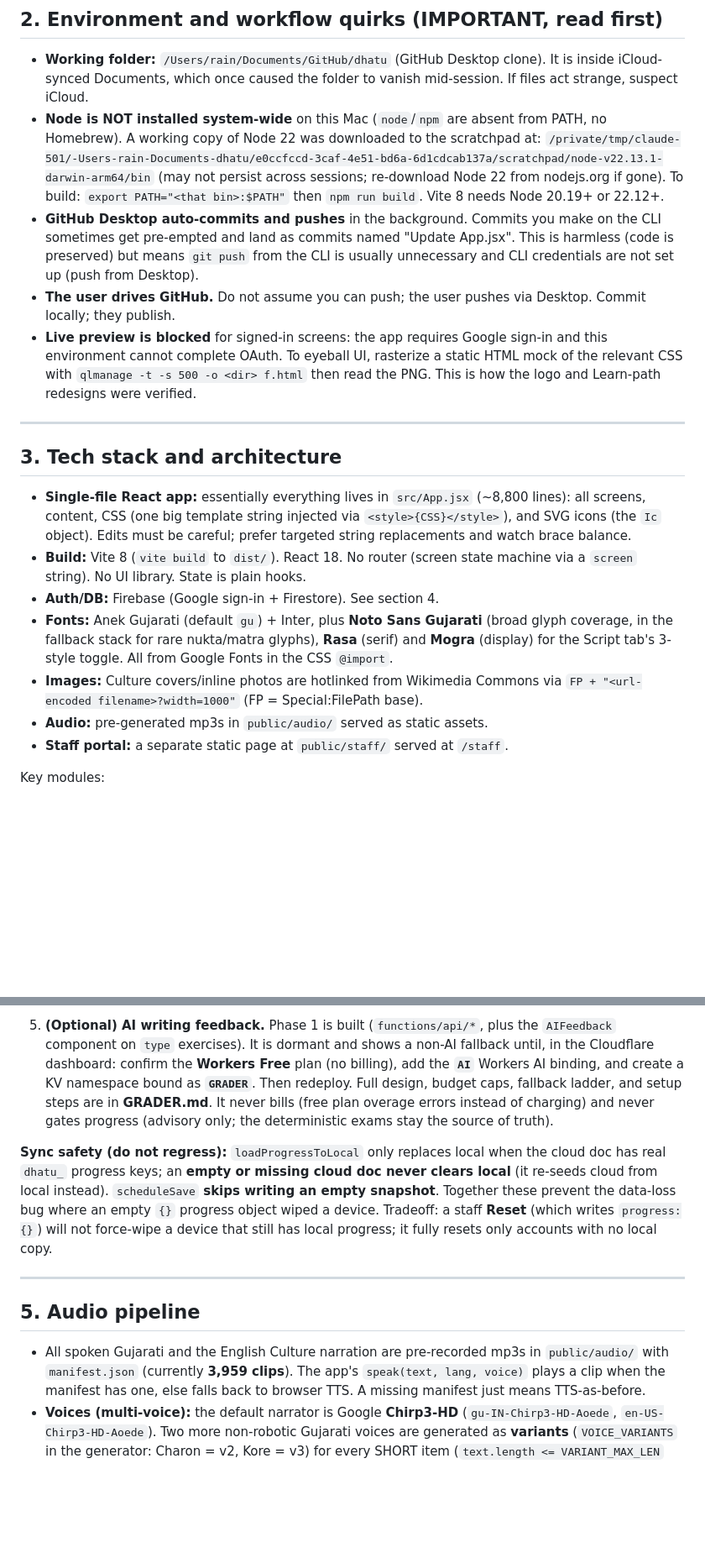
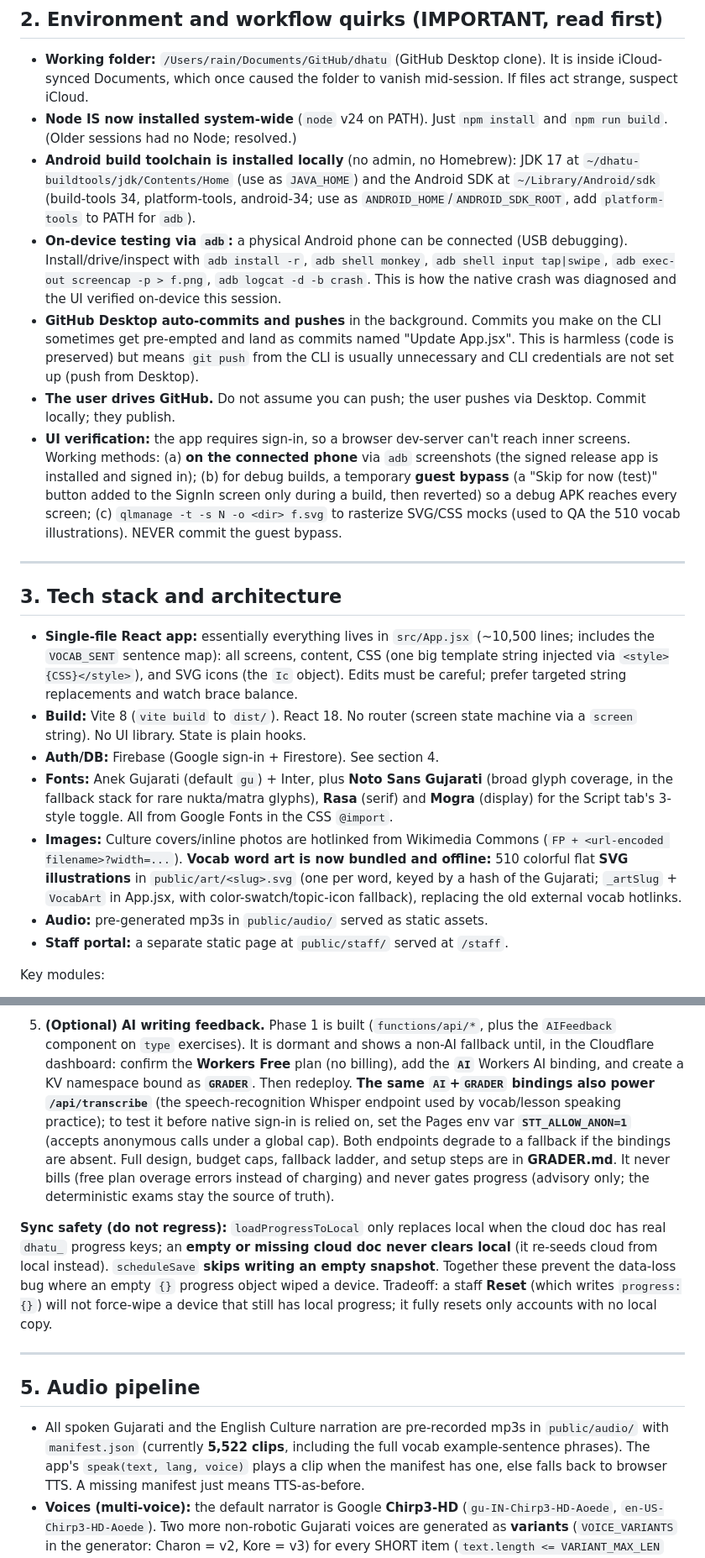
Before and after one commit to rainpurl/dhatu, a Markdown page: HANDOFF.md, 2 parts joined by grey strips. Shown at 84% size. GitHub-like rendering; blank space fills up the shorter version.

```diff
--- a/HANDOFF.md
+++ b/HANDOFF.md
@@ -23,30 +23,37 @@ script, grammar, vocabulary, conversation practice, and a **Culture** section
 - **Working folder:** `/Users/rain/Documents/GitHub/dhatu` (GitHub Desktop clone).
   It is inside iCloud-synced Documents, which once caused the folder to vanish
   mid-session. If files act strange, suspect iCloud.
-- **Node is NOT installed system-wide** on this Mac (`node`/`npm` are absent from
-  PATH, no Homebrew). A working copy of Node 22 was downloaded to the scratchpad
-  at:
-  `/private/tmp/claude-501/-Users-rain-Documents-dhatu/e0ccfccd-3caf-4e51-bd6a-6d1cdcab137a/scratchpad/node-v22.13.1-darwin-arm64/bin`
-  (may not persist across sessions; re-download Node 22 from nodejs.org if gone).
-  To build: `export PATH="<that bin>:$PATH"` then `npm run build`. Vite 8 needs
-  Node 20.19+ or 22.12+.
+- **Node IS now installed system-wide** (`node` v24 on PATH). Just `npm install`
+  and `npm run build`. (Older sessions had no Node; resolved.)
+- **Android build toolchain is installed locally** (no admin, no Homebrew): JDK 17
+  at `~/dhatu-buildtools/jdk/Contents/Home` (use as `JAVA_HOME`) and the Android
+  SDK at `~/Library/Android/sdk` (build-tools 34, platform-tools, android-34; use
+  as `ANDROID_HOME`/`ANDROID_SDK_ROOT`, add `platform-tools` to PATH for `adb`).
+- **On-device testing via `adb`:** a physical Android phone can be connected (USB
+  debugging). Install/drive/inspect with `adb install -r`, `adb shell monkey`,
+  `adb shell input tap|swipe`, `adb exec-out screencap -p > f.png`,
+  `adb logcat -d -b crash`. This is how the native crash was diagnosed and the UI
+  verified on-device this session.
 - **GitHub Desktop auto-commits and pushes** in the background. Commits you make
   on the CLI sometimes get pre-empted and land as commits named "Update App.jsx".
   This is harmless (code is preserved) but means `git push` from the CLI is
   usually unnecessary and CLI credentials are not set up (push from Desktop).
 - **The user drives GitHub.** Do not assume you can push; the user pushes via
   Desktop. Commit locally; they publish.
-- **Live preview is blocked** for signed-in screens: the app requires Google
-  sign-in and this environment cannot complete OAuth. To eyeball UI, rasterize a
-  static HTML mock of the relevant CSS with `qlmanage -t -s 500 -o <dir> f.html`
-  then read the PNG. This is how the logo and Learn-path redesigns were verified.
+- **UI verification:** the app requires sign-in, so a browser dev-server can't
+  reach inner screens. Working methods: (a) **on the connected phone** via `adb`
+  screenshots (the signed release app is installed and signed in); (b) for debug
+  builds, a temporary **guest bypass** (a "Skip for now (test)" button added to the
+  SignIn screen only during a build, then reverted) so a debug APK reaches every
+  screen; (c) `qlmanage -t -s N -o <dir> f.svg` to rasterize SVG/CSS mocks (used to
+  QA the 510 vocab illustrations). NEVER commit the guest bypass.
 
 ---
 
 ## 3. Tech stack and architecture
 
 - **Single-file React app:** essentially everything lives in `src/App.jsx`
-  (~8,800 lines): all screens, content, CSS (one big template string injected via
+  (~10,500 lines; includes the `VOCAB_SENT` sentence map): all screens, content, CSS (one big template string injected via
   `<style>{CSS}</style>`), and SVG icons (the `Ic` object). Edits must be careful;
   prefer targeted string replacements and watch brace balance.
 - **Build:** Vite 8 (`vite build` to `dist/`). React 18. No router (screen state
@@ -57,7 +64,11 @@ script, grammar, vocabulary, conversation practice, and a **Culture** section
   **Rasa** (serif) and **Mogra** (display) for the Script tab's 3-style toggle.
   All from Google Fonts in the CSS `@import`.
 - **Images:** Culture covers/inline photos are hotlinked from Wikimedia Commons
-  via `FP + "<url-encoded filename>?width=1000"` (FP = Special:FilePath base).
+  (`FP + <url-encoded filename>?width=...`). **Vocab word art is now bundled and
+  offline:** 510 colorful flat **SVG illustrations** in `public/art/<slug>.svg`
+  (one per word, keyed by a hash of the Gujarati; `_artSlug` + `VocabArt` in
+  App.jsx, with color-swatch/topic-icon fallback), replacing the old external
+  vocab hotlinks.
 - **Audio:** pre-generated mp3s in `public/audio/` served as static assets.
 - **Staff portal:** a separate static page at `public/staff/` served at `/staff`.
 
@@ -113,7 +124,11 @@ Until rules/index are applied, social features fail quietly (app still works).
    the `AIFeedback` component on `type` exercises). It is dormant and shows a
    non-AI fallback until, in the Cloudflare dashboard: confirm the **Workers Free**
    plan (no billing), add the **`AI`** Workers AI binding, and create a KV
-   namespace bound as **`GRADER`**. Then redeploy. Full design, budget caps,
+   namespace bound as **`GRADER`**. Then redeploy. **The same `AI`+`GRADER`
+   bindings also power `/api/transcribe`** (the speech-recognition Whisper endpoint
+   used by vocab/lesson speaking practice); to test it before native sign-in is
+   relied on, set the Pages env var **`STT_ALLOW_ANON=1`** (accepts anonymous calls
+   under a global cap). Both endpoints degrade to a fallback if the bindings are absent. Full design, budget caps,
    fallback ladder, and setup steps are in **GRADER.md**. It never bills (free
    plan overage errors instead of charging) and never gates progress (advisory
    only; the deterministic exams stay the source of truth).
@@ -131,7 +146,8 @@ progress; it fully resets only accounts with no local copy.
 ## 5. Audio pipeline
 
 - All spoken Gujarati and the English Culture narration are pre-recorded mp3s in
-  `public/audio/` with `manifest.json` (currently **3,959 clips**). The app's
+  `public/audio/` with `manifest.json` (currently **5,522 clips**, including the
+  full vocab example-sentence phrases). The app's
   `speak(text, lang, voice)` plays a clip when the manifest has one, else falls
   back to browser TTS. A missing manifest just means TTS-as-before.
 - **Voices (multi-voice):** the default narrator is Google **Chirp3-HD**
```
Also changed, not shown: other parts of HANDOFF.md (+92 -46 lines).
